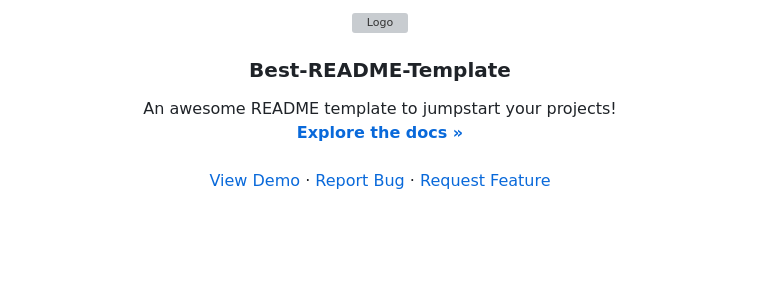
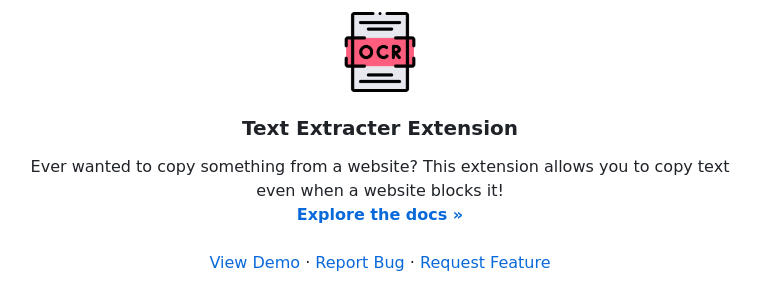
Before and after one commit to srmoola/OCR-Screenshot-Extension, a Markdown page: README.md, the part around the change. Rendered like a GitHub page; blank space fills up the shorter version; grey boxes are pictures that could not be loaded.

```diff
--- a/README.md
+++ b/README.md
@@ -4,13 +4,13 @@
 <br />
 <div align="center">
   <a href="https://github.com/othneildrew/Best-README-Template">
-    <img src="images/logo.png" alt="Logo" width="80" height="80">
+    <img src="images/ocr.png" alt="Logo" width="80" height="80">
   </a>
 
-  <h3 align="center">Best-README-Template</h3>
+  <h3 align="center">Text Extracter Extension</h3>
 
   <p align="center">
-    An awesome README template to jumpstart your projects!
+    Ever wanted to copy something from a website? This extension allows you to copy text even when a website blocks it!
     <br />
     <a href="https://github.com/othneildrew/Best-README-Template"><strong>Explore the docs »</strong></a>
     <br />
```
